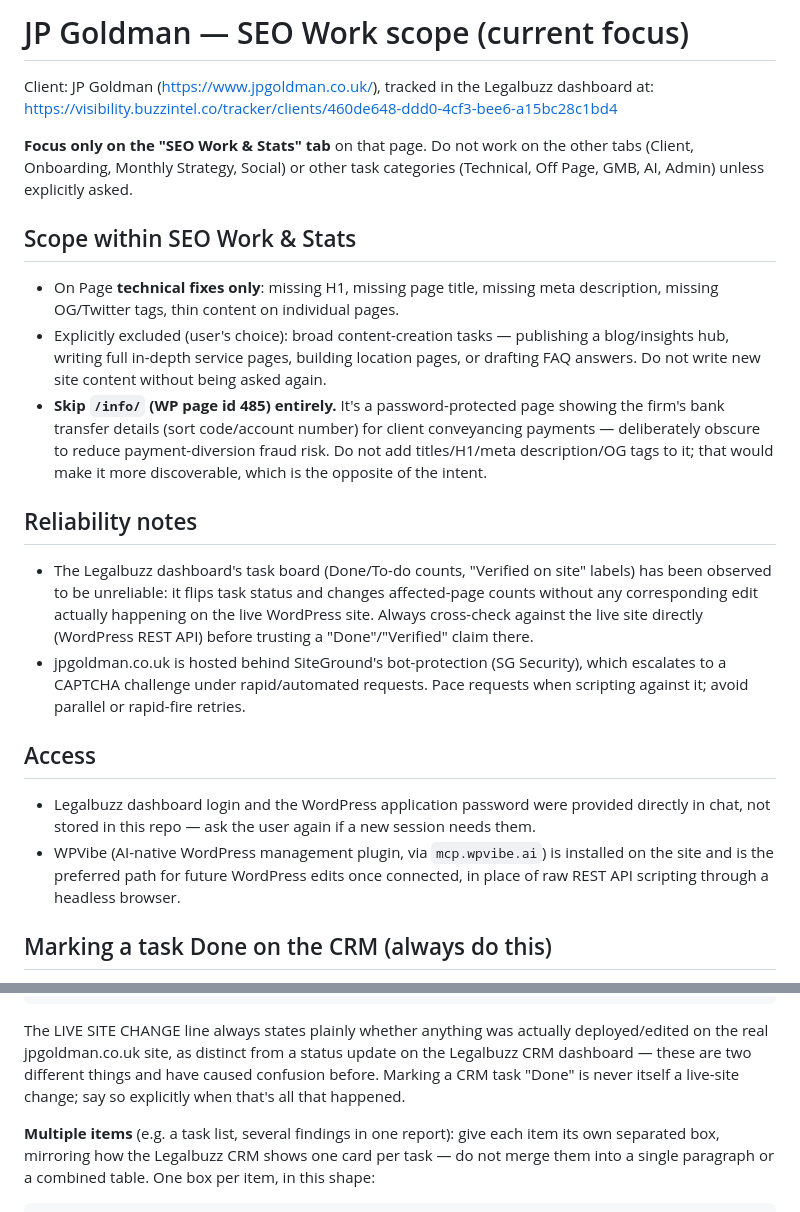
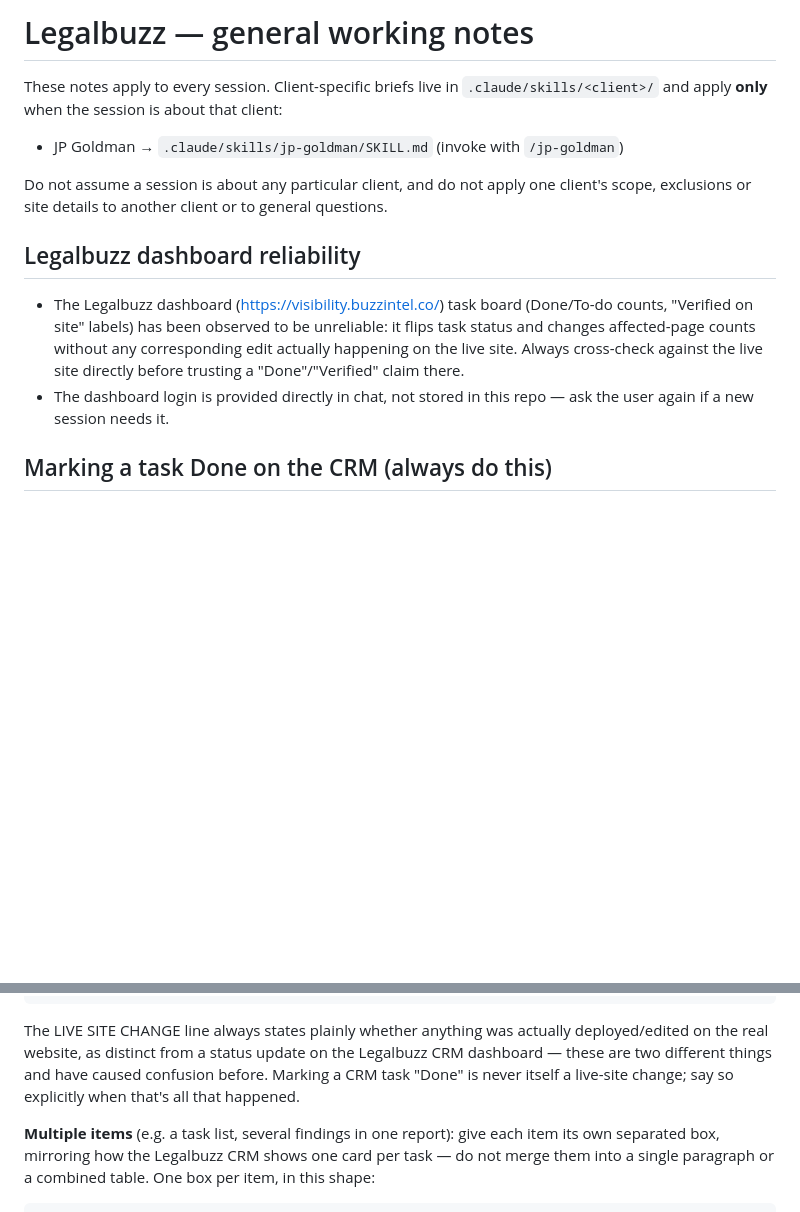
Before and after one commit to vajonchrisjan-ctrl/Legal-Buzz, a Markdown page: CLAUDE.md, 2 parts joined by grey strips. Rendered like a GitHub page; blank space fills up the shorter version.

Commit message:
Move JP Goldman brief out of always-on CLAUDE.md into a /jp-goldman skill
Root CLAUDE.md now holds only general Legalbuzz notes (reporting format,
CRM Done check, dashboard reliability). JP Goldman scope, exclusions,
/info/ skip rule, site and access notes apply only when the session is
about that client.

Co-Authored-By: Claude Opus 5.5 <noreply@anthropic.com>
Claude-Session: https://claude.ai/code/session_01LgekGjk1vR1BcMX7svhyAn

````diff
--- a/CLAUDE.md
+++ b/CLAUDE.md
@@ -1,38 +1,19 @@
-# JP Goldman — SEO Work scope (current focus)
+# Legalbuzz — general working notes
 
-Client: JP Goldman (https://www.jpgoldman.co.uk/), tracked in the Legalbuzz dashboard at:
-https://visibility.buzzintel.co/tracker/clients/460de648-ddd0-4cf3-bee6-a15bc28c1bd4
+These notes apply to every session. Client-specific briefs live in `.claude/skills/<client>/`
+and apply **only** when the session is about that client:
+- JP Goldman → `.claude/skills/jp-goldman/SKILL.md` (invoke with `/jp-goldman`)
 
-**Focus only on the "SEO Work & Stats" tab** on that page. Do not work on the other tabs
-(Client, Onboarding, Monthly Strategy, Social) or other task categories (Technical, Off Page,
-GMB, AI, Admin) unless explicitly asked.
+Do not assume a session is about any particular client, and do not apply one client's scope,
+exclusions or site details to another client or to general questions.
 
-## Scope within SEO Work & Stats
-- On Page **technical fixes only**: missing H1, missing page title, missing meta description,
-  missing OG/Twitter tags, thin content on individual pages.
-- Explicitly excluded (user's choice): broad content-creation tasks — publishing a blog/insights
-  hub, writing full in-depth service pages, building location pages, or drafting FAQ answers.
-  Do not write new site content without being asked again.
-- **Skip `/info/` (WP page id 485) entirely.** It's a password-protected page showing the firm's
-  bank transfer details (sort code/account number) for client conveyancing payments — deliberately
-  obscure to reduce payment-diversion fraud risk. Do not add titles/H1/meta description/OG tags to
-  it; that would make it more discoverable, which is the opposite of the intent.
-
-## Reliability notes
-- The Legalbuzz dashboard's task board (Done/To-do counts, "Verified on site" labels) has been
-  observed to be unreliable: it flips task status and changes affected-page counts without any
-  corresponding edit actually happening on the live WordPress site. Always cross-check against the
-  live site directly (WordPress REST API) before trusting a "Done"/"Verified" claim there.
-- jpgoldman.co.uk is hosted behind SiteGround's bot-protection (SG Security), which escalates to a
-  CAPTCHA challenge under rapid/automated requests. Pace requests when scripting against it; avoid
-  parallel or rapid-fire retries.
-
-## Access
-- Legalbuzz dashboard login and the WordPress application password were provided directly in
-  chat, not stored in this repo — ask the user again if a new session needs them.
-- WPVibe (AI-native WordPress management plugin, via `mcp.wpvibe.ai`) is installed on the site and
-  is the preferred path for future WordPress edits once connected, in place of raw REST API
-  scripting through a headless browser.
+## Legalbuzz dashboard reliability
+- The Legalbuzz dashboard (https://visibility.buzzintel.co/) task board (Done/To-do counts,
+  "Verified on site" labels) has been observed to be unreliable: it flips task status and changes
+  affected-page counts without any corresponding edit actually happening on the live site. Always
+  cross-check against the live site directly before trusting a "Done"/"Verified" claim there.
+- The dashboard login is provided directly in chat, not stored in this repo — ask the user again
+  if a new session needs it.
 
 ## Marking a task Done on the CRM (always do this)
 Whenever a task's status is changed to Done on the Legalbuzz board (via the "Edit activity"
@@ -58,9 +39,9 @@ NEXT: what happens next, or what's needed from the user
 ```
 
 The LIVE SITE CHANGE line always states plainly whether anything was actually deployed/edited on
-the real jpgoldman.co.uk site, as distinct from a status update on the Legalbuzz CRM dashboard —
-these are two different things and have caused confusion before. Marking a CRM task "Done" is
-never itself a live-site change; say so explicitly when that's all that happened.
+the real website, as distinct from a status update on the Legalbuzz CRM dashboard — these are two
+different things and have caused confusion before. Marking a CRM task "Done" is never itself a
+live-site change; say so explicitly when that's all that happened.
 
 **Multiple items** (e.g. a task list, several findings in one report): give each item its own
 separated box, mirroring how the Legalbuzz CRM shows one card per task — do not merge them into a
````
Also changed, not shown: other parts of CLAUDE.md (+1 -1 lines), 1 other file.
